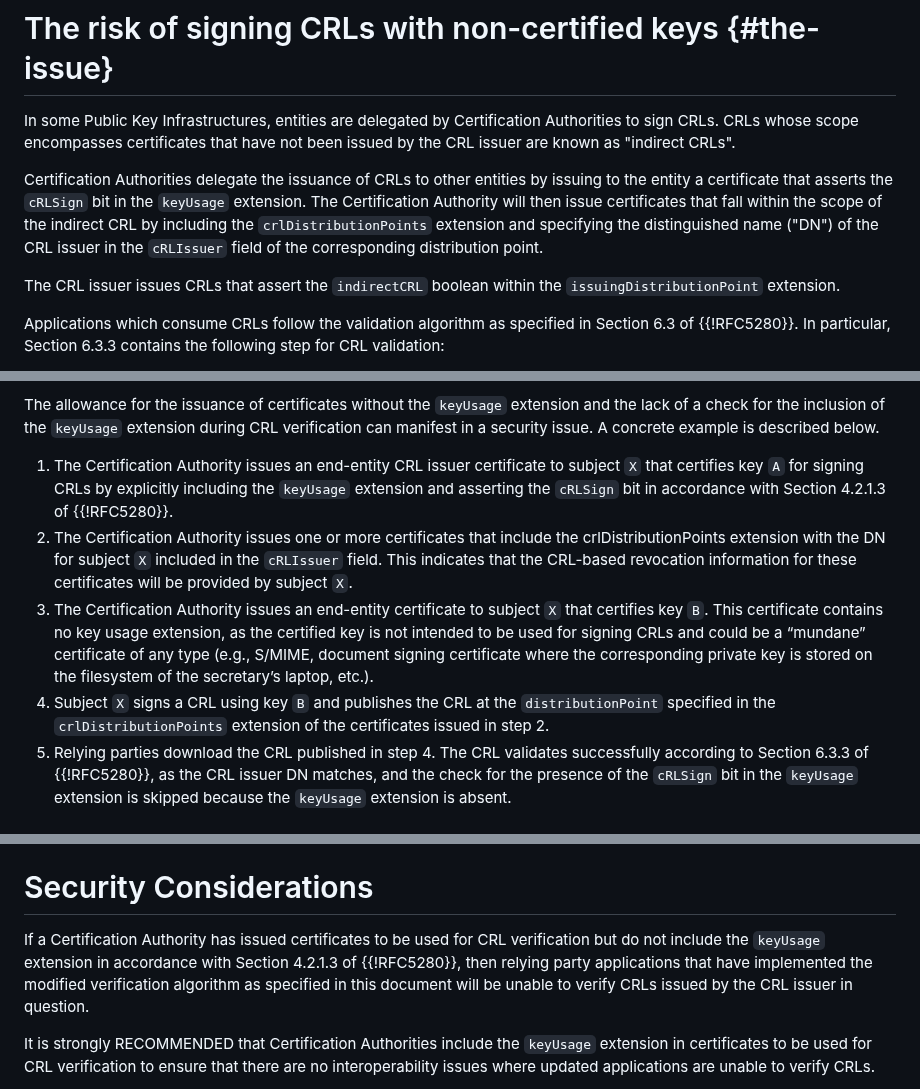
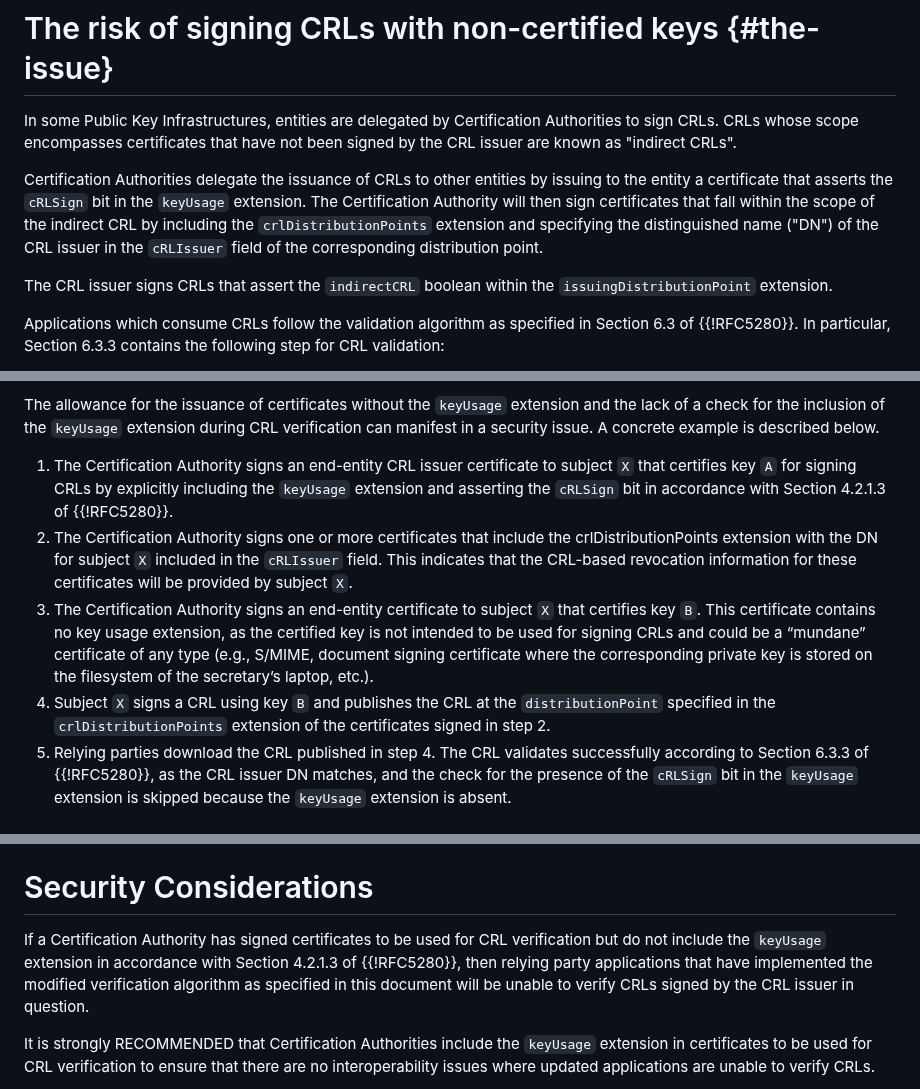
Before and after one commit to CBonnell/lamps-keyusage-crl-validation-clarification, a Markdown page: draft-lamps-bonnell-keyusage-crl-validation.md, 3 parts joined by grey strips. GitHub-like rendering.

Commit message:
issue -> sign

```diff
--- a/draft-lamps-bonnell-keyusage-crl-validation.md
+++ b/draft-lamps-bonnell-keyusage-crl-validation.md
@@ -92,18 +92,18 @@ to resolve these concerns.
 
 In some Public Key Infrastructures, entities are delegated by
 Certification Authorities to sign CRLs. CRLs whose scope encompasses
-certificates that have not been issued by the CRL issuer are known as
+certificates that have not been signed by the CRL issuer are known as
 "indirect CRLs".
 
 Certification Authorities delegate the issuance of CRLs
 to other entities by issuing to the entity a certificate that asserts
 the `cRLSign` bit in the `keyUsage` extension. The Certification
-Authority will then issue certificates that fall within the scope of the
+Authority will then sign certificates that fall within the scope of the
 indirect CRL by including the `crlDistributionPoints` extension and
 specifying the distinguished name ("DN") of the CRL issuer in the
 `cRLIssuer` field of the corresponding distribution point.
 
-The CRL issuer issues CRLs that assert the `indirectCRL` boolean within
+The CRL issuer signs CRLs that assert the `indirectCRL` boolean within
 the `issuingDistributionPoint` extension.
 
 Applications which consume CRLs follow the validation algorithm as
@@ -134,16 +134,16 @@ extension and the lack of a check for the inclusion of the `keyUsage`
 extension during CRL verification can manifest in a security issue. A
 concrete example is described below.
 
-1. The Certification Authority issues an end-entity CRL issuer
+1. The Certification Authority signs an end-entity CRL issuer
    certificate to subject `X` that certifies key `A` for signing CRLs by
    explicitly including the `keyUsage` extension and asserting the
    `cRLSign` bit in accordance with Section 4.2.1.3 of {{!RFC5280}}.
-2. The Certification Authority issues one or more certificates that
+2. The Certification Authority signs one or more certificates that
    include the crlDistributionPoints extension with the DN for subject
    `X` included in the `cRLIssuer` field. This indicates that the
    CRL-based revocation information for these certificates will be
    provided by subject `X`.
-3. The Certification Authority issues an end-entity certificate to
+3. The Certification Authority signs an end-entity certificate to
    subject `X` that certifies key `B`. This certificate contains no key
    usage extension, as the certified key is not intended to be used for
    signing CRLs and could be a “mundane” certificate of any type (e.g.,
@@ -151,7 +151,7 @@ concrete example is described below.
    key is stored on the filesystem of the secretary’s laptop, etc.).
 4. Subject `X` signs a CRL using key `B` and publishes the CRL at the
    `distributionPoint` specified in the `crlDistributionPoints`
-   extension of the certificates issued in step 2.
+   extension of the certificates signed in step 2.
 5. Relying parties download the CRL published in step 4. The CRL
    validates successfully according to Section 6.3.3 of {{!RFC5280}},
    as the CRL issuer DN matches, and the check for the presence of the
@@ -184,11 +184,11 @@ algorithm as found in Section 6.3.3 of {{!RFC5280}}.
 
 # Security Considerations
 
-If a Certification Authority has issued certificates to be used for
+If a Certification Authority has signed certificates to be used for
 CRL verification but do not include the `keyUsage` extension in
 accordance with Section 4.2.1.3 of {{!RFC5280}}, then relying party
 applications that have implemented the modified verification algorithm
-as specified in this document will be unable to verify CRLs issued by
+as specified in this document will be unable to verify CRLs signed by
 the CRL issuer in question.
 
 It is strongly RECOMMENDED that Certification Authorities include the
```
